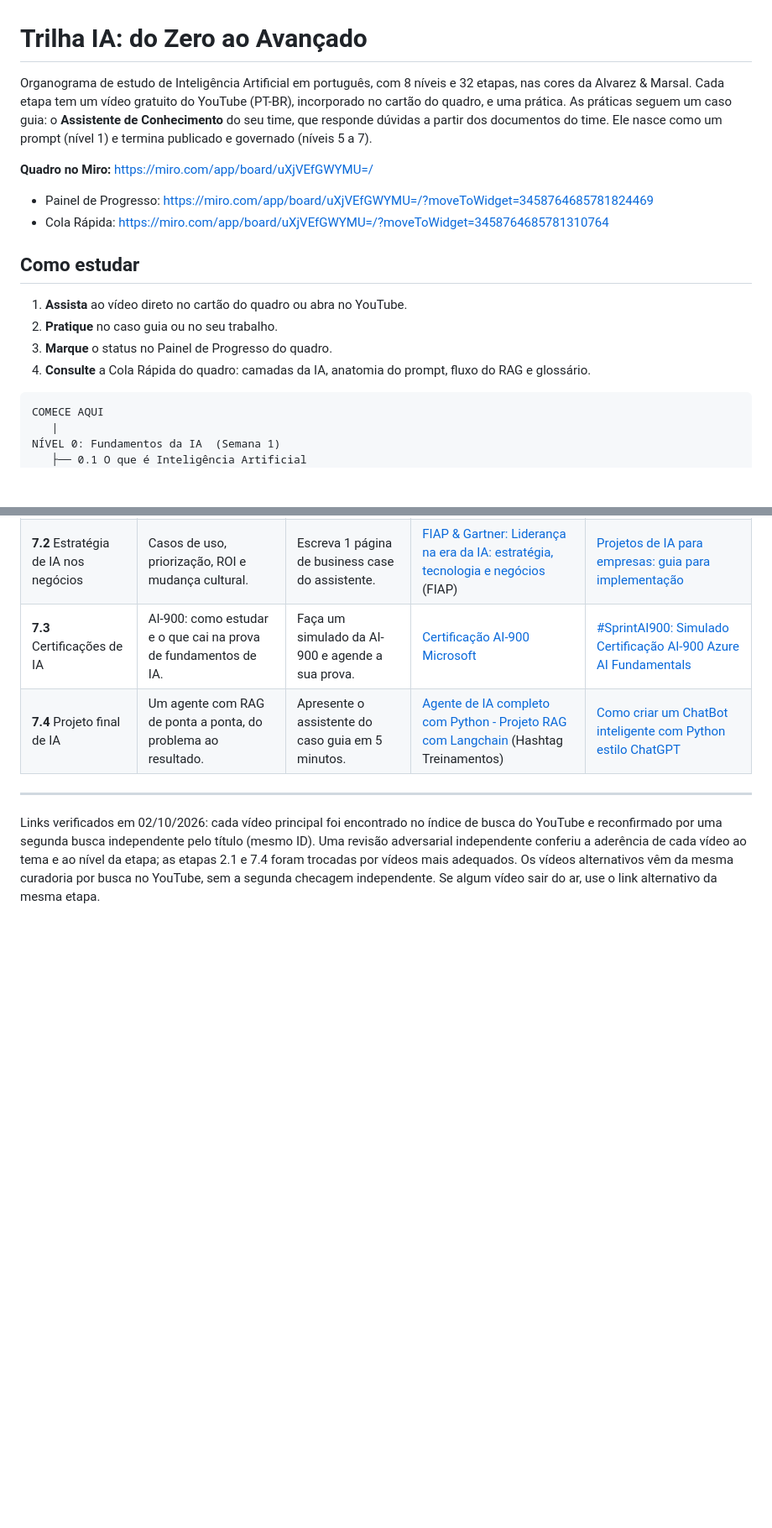
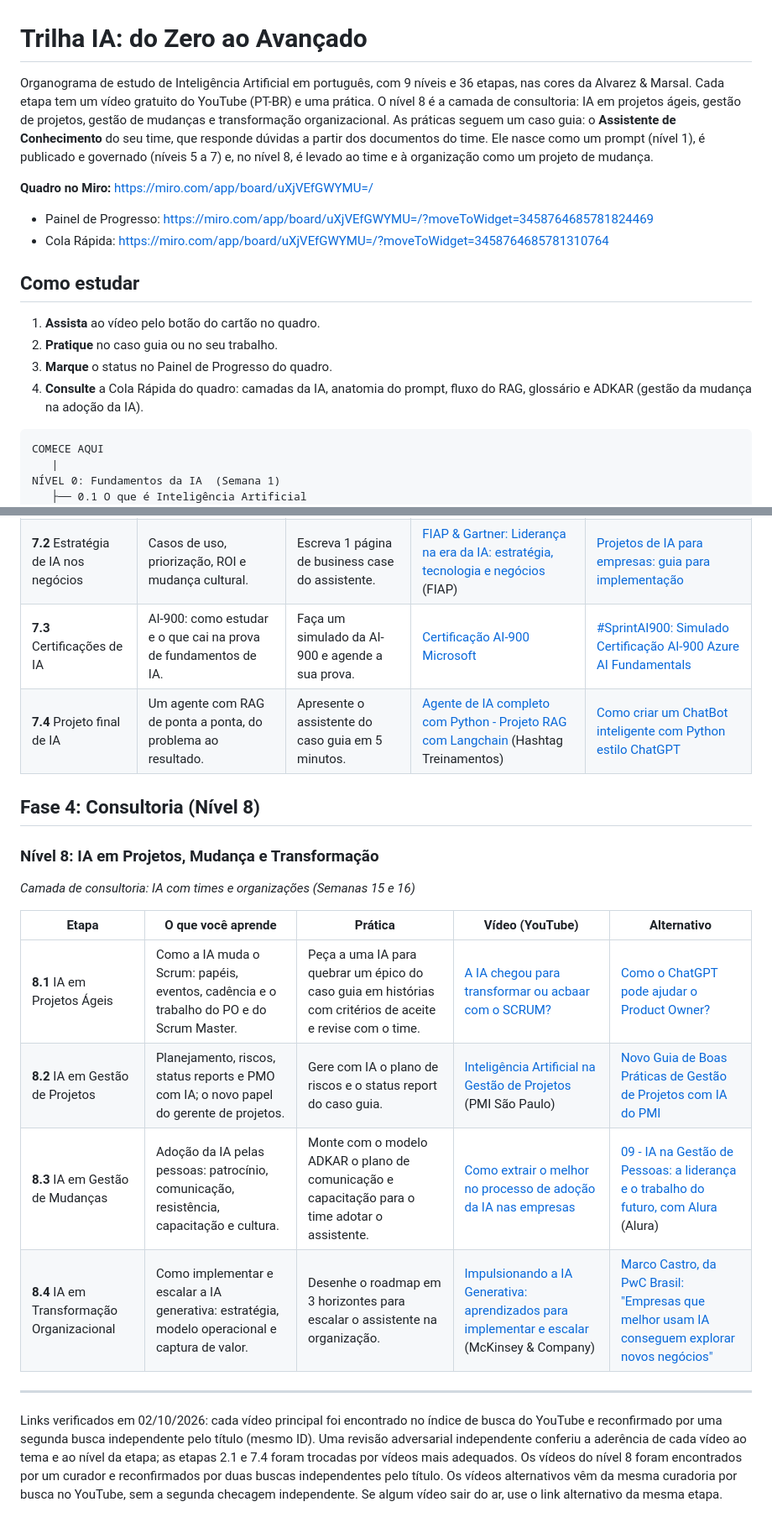
Before and after one commit to VictorVitorino/videosflows, a Markdown page: trilha-ia/README.md, 2 parts joined by grey strips. Shown at 84% size. GitHub-like rendering; blank space fills up the shorter version.

Commit message:
Add consulting layer to AI study path and drop embedded players
Level 8 covers AI in agile projects, project management, change management
and organizational transformation. Cards now link to the videos only, since
the embedded players do not load on the Miro board.

Co-Authored-By: Claude Opus 5.5 <noreply@anthropic.com>
Claude-Session: https://claude.ai/code/session_016HThvhE2LZLn7Ryb9dW9YF

````diff
--- a/trilha-ia/README.md
+++ b/trilha-ia/README.md
@@ -1,9 +1,11 @@
 # Trilha IA: do Zero ao Avançado
 
-Organograma de estudo de Inteligência Artificial em português, com 8 níveis e 32 etapas, nas cores da Alvarez & Marsal.
-Cada etapa tem um vídeo gratuito do YouTube (PT-BR), incorporado no cartão do quadro, e uma prática.
+Organograma de estudo de Inteligência Artificial em português, com 9 níveis e 36 etapas, nas cores da Alvarez & Marsal.
+Cada etapa tem um vídeo gratuito do YouTube (PT-BR) e uma prática. O nível 8 é a camada de consultoria:
+IA em projetos ágeis, gestão de projetos, gestão de mudanças e transformação organizacional.
 As práticas seguem um caso guia: o **Assistente de Conhecimento** do seu time, que responde dúvidas
-a partir dos documentos do time. Ele nasce como um prompt (nível 1) e termina publicado e governado (níveis 5 a 7).
+a partir dos documentos do time. Ele nasce como um prompt (nível 1), é publicado e governado (níveis 5 a 7)
+e, no nível 8, é levado ao time e à organização como um projeto de mudança.
 
 **Quadro no Miro:** https://miro.com/app/board/uXjVEfGWYMU=/
 
@@ -12,10 +14,10 @@ a partir dos documentos do time. Ele nasce como um prompt (nível 1) e termina p
 
 ## Como estudar
 
-1. **Assista** ao vídeo direto no cartão do quadro ou abra no YouTube.
+1. **Assista** ao vídeo pelo botão do cartão no quadro.
 2. **Pratique** no caso guia ou no seu trabalho.
 3. **Marque** o status no Painel de Progresso do quadro.
-4. **Consulte** a Cola Rápida do quadro: camadas da IA, anatomia do prompt, fluxo do RAG e glossário.
+4. **Consulte** a Cola Rápida do quadro: camadas da IA, anatomia do prompt, fluxo do RAG, glossário e ADKAR (gestão da mudança na adoção da IA).
 
 ```
 COMECE AQUI
@@ -157,7 +165,19 @@ _IA responsável que gera valor (Semanas 13 e 14)_
 | **7.3** Certificações de IA | AI-900: como estudar e o que cai na prova de fundamentos de IA. | Faça um simulado da AI-900 e agende a sua prova. | [Certificação AI-900 Microsoft](https://www.youtube.com/watch?v=61JN7iTLx3o) | [#SprintAI900: Simulado Certificação AI-900 Azure AI Fundamentals](https://www.youtube.com/watch?v=agbvlVGZLL8) |
 | **7.4** Projeto final de IA | Um agente com RAG de ponta a ponta, do problema ao resultado. | Apresente o assistente do caso guia em 5 minutos. | [Agente de IA completo com Python - Projeto RAG com Langchain](https://www.youtube.com/watch?v=0M8iO5ykY-E) (Hashtag Treinamentos) | [Como criar um ChatBot inteligente com Python estilo ChatGPT](https://www.youtube.com/watch?v=UvaUdZBLo9Y) |
 
+## Fase 4: Consultoria (Nível 8)
+
+### Nível 8: IA em Projetos, Mudança e Transformação
+_Camada de consultoria: IA com times e organizações (Semanas 15 e 16)_
+
+| Etapa | O que você aprende | Prática | Vídeo (YouTube) | Alternativo |
+|---|---|---|---|---|
+| **8.1** IA em Projetos Ágeis | Como a IA muda o Scrum: papéis, eventos, cadência e o trabalho do PO e do Scrum Master. | Peça a uma IA para quebrar um épico do caso guia em histórias com critérios de aceite e revise com o time. | [A IA chegou para transformar ou acbaar com o SCRUM?](https://www.youtube.com/watch?v=AaK3NeGJNEE) | [Como o ChatGPT pode ajudar o Product Owner?](https://www.youtube.com/watch?v=W19cXIvleoc) |
+| **8.2** IA em Gestão de Projetos | Planejamento, riscos, status reports e PMO com IA; o novo papel do gerente de projetos. | Gere com IA o plano de riscos e o status report do caso guia. | [Inteligência Artificial na Gestão de Projetos](https://www.youtube.com/watch?v=V2ZBMfQqaJg) (PMI São Paulo) | [Novo Guia de Boas Práticas de Gestão de Projetos com IA do PMI](https://www.youtube.com/watch?v=qe5OuZ6i5kU) |
+| **8.3** IA em Gestão de Mudanças | Adoção da IA pelas pessoas: patrocínio, comunicação, resistência, capacitação e cultura. | Monte com o modelo ADKAR o plano de comunicação e capacitação para o time adotar o assistente. | [Como extrair o melhor no processo de adoção da IA nas empresas](https://www.youtube.com/watch?v=jaFT02BqBHw) | [09 - IA na Gestão de Pessoas: a liderança e o trabalho do futuro, com Alura](https://www.youtube.com/watch?v=BhgYoN3EbBE) (Alura) |
+| **8.4** IA em Transformação Organizacional | Como implementar e escalar a IA generativa: estratégia, modelo operacional e captura de valor. | Desenhe o roadmap em 3 horizontes para escalar o assistente na organização. | [Impulsionando a IA Generativa: aprendizados para implementar e escalar](https://www.youtube.com/watch?v=LVCUmVDccro) (McKinsey & Company) | [Marco Castro, da PwC Brasil: "Empresas que melhor usam IA conseguem explorar novos negócios"](https://www.youtube.com/watch?v=lA_7kAv1oPw) |
+
 ---
 
-Links verificados em 02/10/2026: cada vídeo principal foi encontrado no índice de busca do YouTube e reconfirmado por uma segunda busca independente pelo título (mesmo ID). Uma revisão adversarial independente conferiu a aderência de cada vídeo ao tema e ao nível da etapa; as etapas 2.1 e 7.4 foram trocadas por vídeos mais adequados. Os vídeos alternativos vêm da mesma curadoria por busca no YouTube, sem a segunda checagem independente.
+Links verificados em 02/10/2026: cada vídeo principal foi encontrado no índice de busca do YouTube e reconfirmado por uma segunda busca independente pelo título (mesmo ID). Uma revisão adversarial independente conferiu a aderência de cada vídeo ao tema e ao nível da etapa; as etapas 2.1 e 7.4 foram trocadas por vídeos mais adequados. Os vídeos do nível 8 foram encontrados por um curador e reconfirmados por duas buscas independentes pelo título. Os vídeos alternativos vêm da mesma curadoria por busca no YouTube, sem a segunda checagem independente.
 Se algum vídeo sair do ar, use o link alternativo da mesma etapa.
````
Also changed, not shown: other parts of trilha-ia/README.md (+7 -1 lines).
